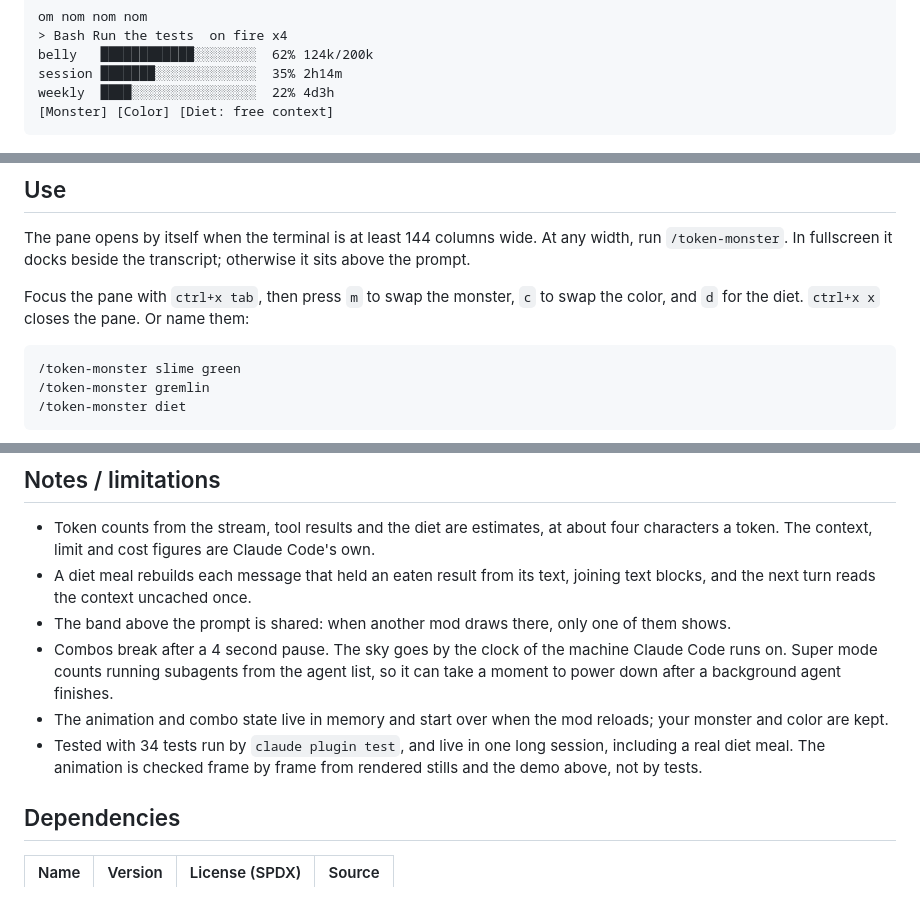
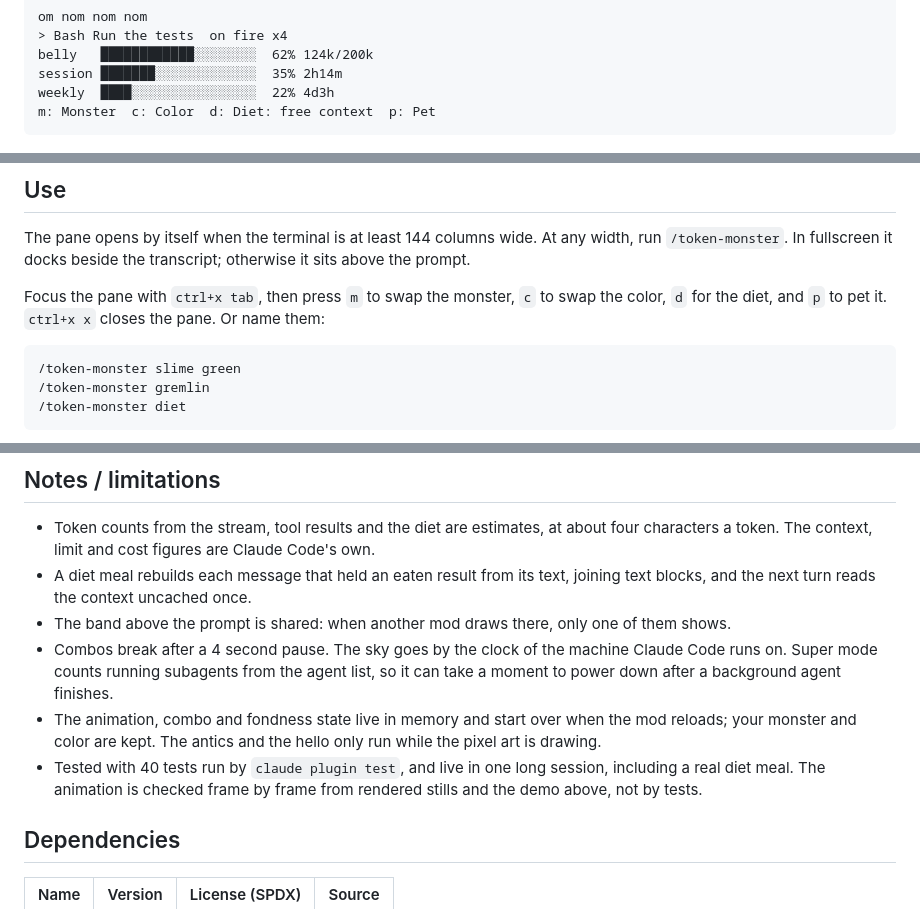
Before and after one commit to ugglr/claude-token-monster, a Markdown page: README.md, 3 parts joined by grey strips. GitHub-like rendering.

````diff
--- a/README.md
+++ b/README.md
@@ -32,7 +34,7 @@ om nom nom nom
 belly   ████████████░░░░░░░░  62% 124k/200k
 session ███████░░░░░░░░░░░░░  35% 2h14m
 weekly  ████░░░░░░░░░░░░░░░░  22% 4d3h
-[Monster] [Color] [Diet: free context]
+m: Monster  c: Color  d: Diet: free context  p: Pet
 ```
 
 ![Every monster and mood](media/moods.png)
@@ -85,7 +95,7 @@ claude plugin uninstall token-monster@token-monster
 
 The pane opens by itself when the terminal is at least 144 columns wide. At any width, run `/token-monster`. In fullscreen it docks beside the transcript; otherwise it sits above the prompt.
 
-Focus the pane with `ctrl+x tab`, then press `m` to swap the monster, `c` to swap the color, and `d` for the diet. `ctrl+x x` closes the pane. Or name them:
+Focus the pane with `ctrl+x tab`, then press `m` to swap the monster, `c` to swap the color, `d` for the diet, and `p` to pet it. `ctrl+x x` closes the pane. Or name them:
 
 ```
 /token-monster slime green
@@ -137,8 +147,8 @@ It stores only your monster and color choice, and sends nothing anywhere: there
 - A diet meal rebuilds each message that held an eaten result from its text, joining text blocks, and the next turn reads the context uncached once.
 - The band above the prompt is shared: when another mod draws there, only one of them shows.
 - Combos break after a 4 second pause. The sky goes by the clock of the machine Claude Code runs on. Super mode counts running subagents from the agent list, so it can take a moment to power down after a background agent finishes.
-- The animation and combo state live in memory and start over when the mod reloads; your monster and color are kept.
-- Tested with 34 tests run by `claude plugin test`, and live in one long session, including a real diet meal. The animation is checked frame by frame from rendered stills and the demo above, not by tests.
+- The animation, combo and fondness state live in memory and start over when the mod reloads; your monster and color are kept. The antics and the hello only run while the pixel art is drawing.
+- Tested with 40 tests run by `claude plugin test`, and live in one long session, including a real diet meal. The animation is checked frame by frame from rendered stills and the demo above, not by tests.
 
 ## Dependencies
 
````
Also changed, not shown: other parts of README.md (+10 -0 lines), media/antics.gif (added), media/pet.gif (added), 4 other files.
